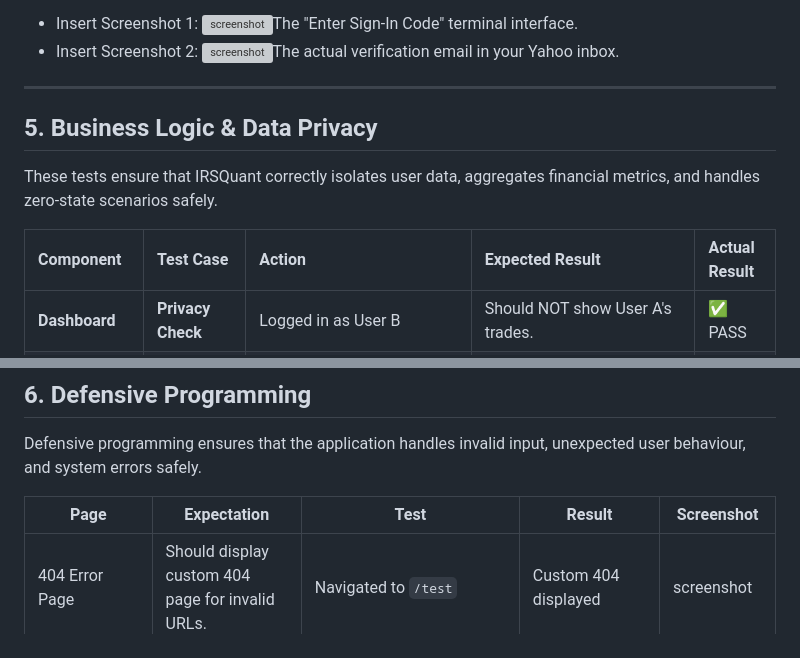
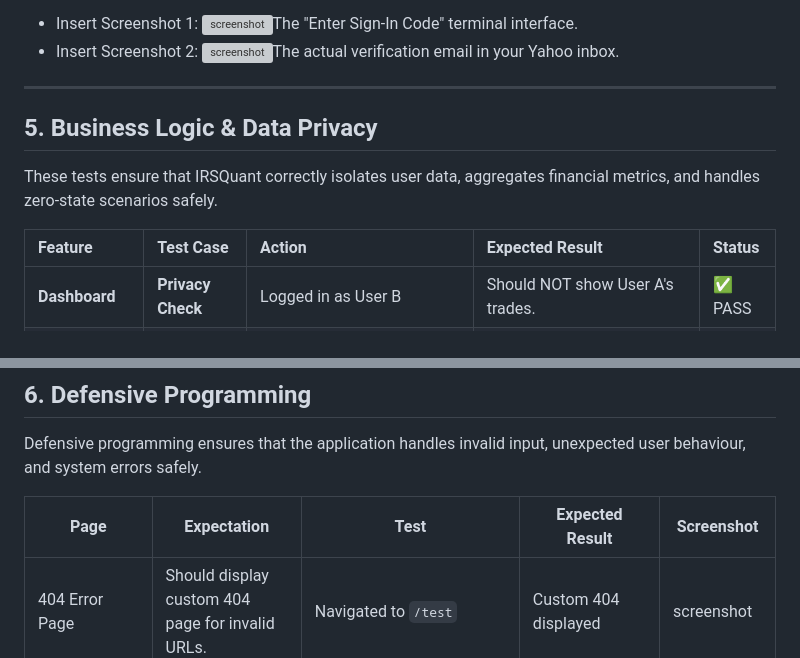
Before and after one commit to DavidClamp/project-swaps, a Markdown page: TESTING.md, 2 parts joined by grey strips. Drawn GitHub-style; grey boxes are pictures that could not be loaded.

```diff
--- a/TESTING.md
+++ b/TESTING.md
@@ -236,13 +235,11 @@ The application uses django-allauth to enforce secure terminal access. In produc
 
 ---
 
-
 ## 5. Business Logic & Data Privacy
 
 These tests ensure that IRSQuant correctly isolates user data, aggregates financial metrics, and handles zero‑state scenarios safely.
 
-
-| Component | Test Case | Action | Expected Result | Actual Result |
+| Feature | Test Case | Action | Expected Result | Status |
 | :--- | :--- | :--- | :--- | :--- |
 | **Dashboard** | **Privacy Check** | Logged in as User B| Should NOT show User A's trades. | ✅ PASS |
 | **Aggregation** | **Strategy Grouping** | Created 2 trades with same strategy. | Should group into one row. | ✅ PASS |
@@ -258,7 +255,7 @@ These tests ensure that IRSQuant correctly isolates user data, aggregates financ
 
 Defensive programming ensures that the application handles invalid input, unexpected user behaviour, and system errors safely.
 
-| Page | Expectation | Test | Result | Screenshot |
+| Page | Expectation | Test | Expected Result | Screenshot |
 | --- | --- | --- | --- | --- |
 | 404 Error Page | Should display custom 404 page for invalid URLs. | Navigated to `/test` | Custom 404 displayed | screenshot |
 | 500 Error Page | Should display custom 500 page on server error. | Triggered via trap‑door URL | Custom 500 displayed | screenshot |
```
Also changed, not shown: other parts of TESTING.md (+8 -9 lines), documentation/data_integrity/unique_tradeid.png (added), 1 other file.
